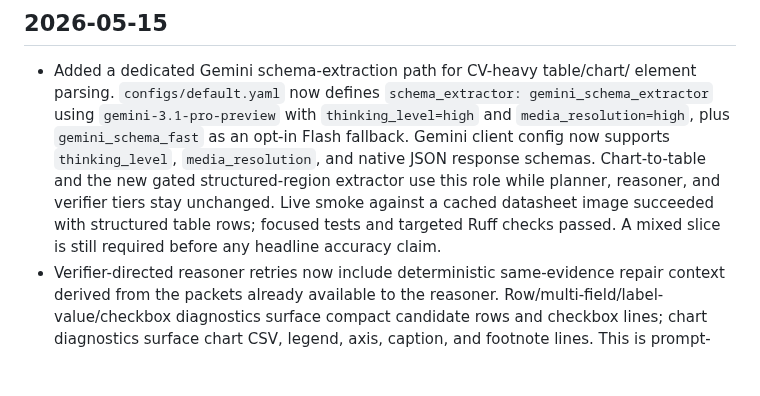
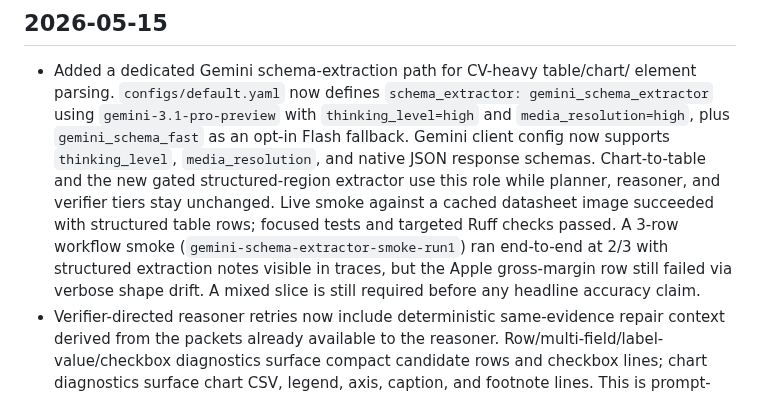
Before and after one commit to gabrielkmbo/FocusParse, a Markdown page: .claude/memory/project_changelog.md, the part around the change. GitHub-like rendering; blank space fills up the shorter version.

```diff
--- a/.claude/memory/project_changelog.md
+++ b/.claude/memory/project_changelog.md
@@ -12,7 +12,10 @@
   the new gated structured-region extractor use this role while planner,
   reasoner, and verifier tiers stay unchanged. Live smoke against a cached
   datasheet image succeeded with structured table rows; focused tests and
-  targeted Ruff checks passed. A mixed slice is still required before any
+  targeted Ruff checks passed. A 3-row workflow smoke
+  (`gemini-schema-extractor-smoke-run1`) ran end-to-end at 2/3 with structured
+  extraction notes visible in traces, but the Apple gross-margin row still
+  failed via verbose shape drift. A mixed slice is still required before any
   headline accuracy claim.
 - Verifier-directed reasoner retries now include deterministic same-evidence
   repair context derived from the packets already available to the reasoner.
```
Also changed, not shown: docs/research/2026-05-15-harness-65plus-post-evidence-iteration.md (+12 -0 lines).
